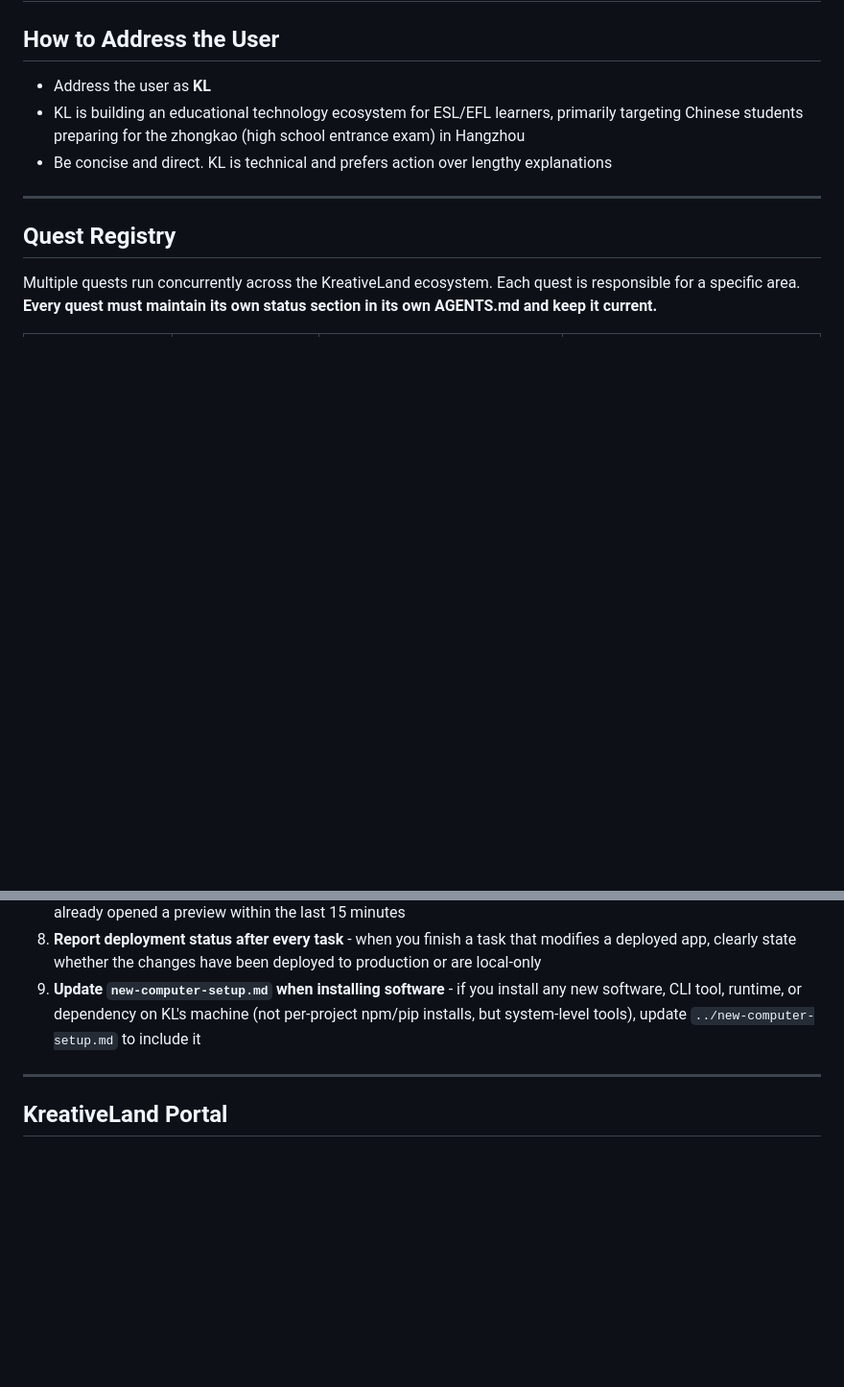
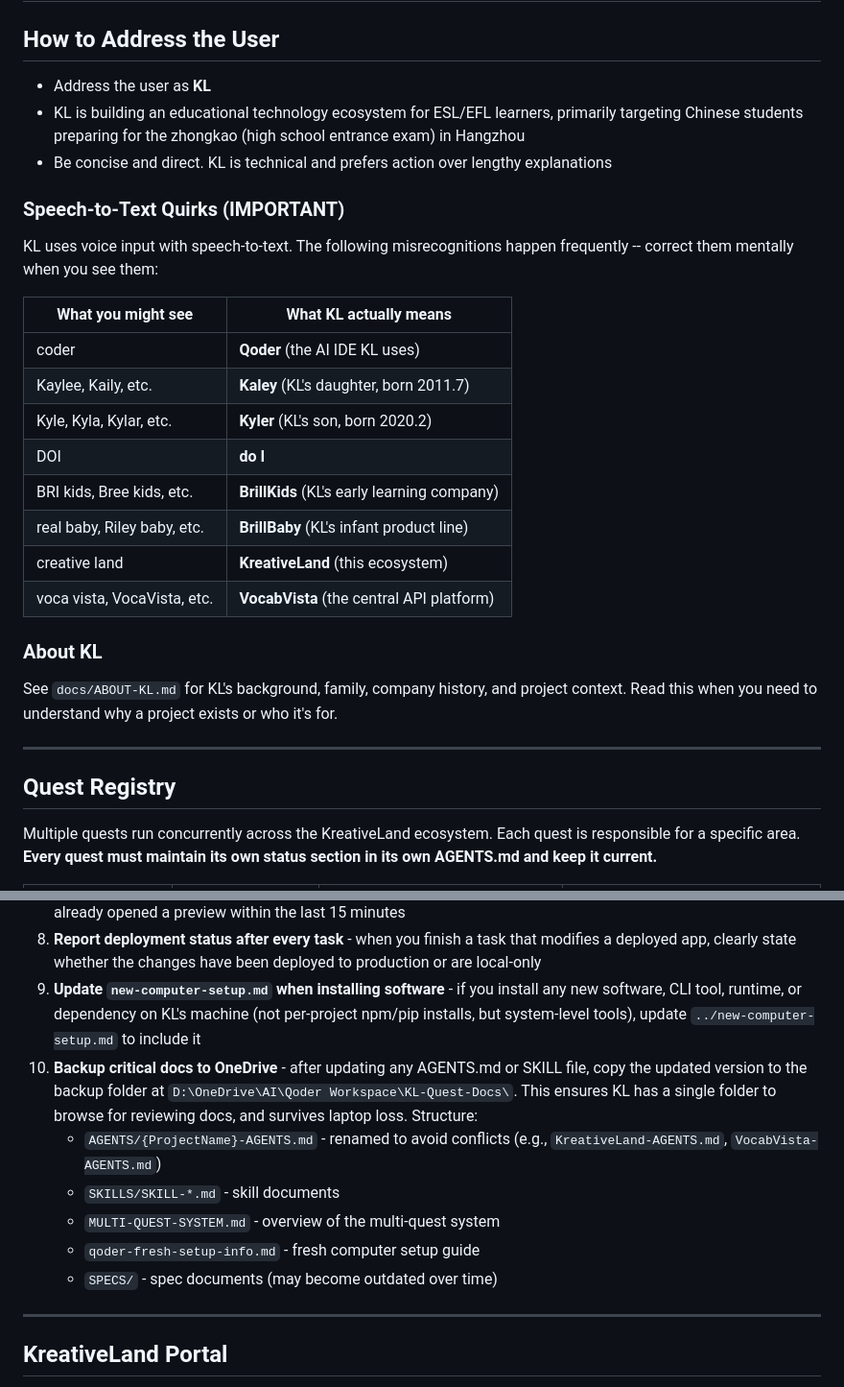
Before and after one commit to Oohyeah99/KreativeLand, a Markdown page: AGENTS.md, 2 parts joined by grey strips. Shown at 96% size. Drawn GitHub-style; blank space fills up the shorter version.

```diff
--- a/AGENTS.md
+++ b/AGENTS.md
@@ -4,6 +4,23 @@
 - Address the user as **KL**
 - KL is building an educational technology ecosystem for ESL/EFL learners, primarily targeting Chinese students preparing for the zhongkao (high school entrance exam) in Hangzhou
 - Be concise and direct. KL is technical and prefers action over lengthy explanations
+
+### Speech-to-Text Quirks (IMPORTANT)
+KL uses voice input with speech-to-text. The following misrecognitions happen frequently -- correct them mentally when you see them:
+
+| What you might see | What KL actually means |
+|---|---|
+| coder | **Qoder** (the AI IDE KL uses) |
+| Kaylee, Kaily, etc. | **Kaley** (KL's daughter, born 2011.7) |
+| Kyle, Kyla, Kylar, etc. | **Kyler** (KL's son, born 2020.2) |
+| DOI | **do I** |
+| BRI kids, Bree kids, etc. | **BrillKids** (KL's early learning company) |
+| real baby, Riley baby, etc. | **BrillBaby** (KL's infant product line) |
+| creative land | **KreativeLand** (this ecosystem) |
+| voca vista, VocaVista, etc. | **VocabVista** (the central API platform) |
+
+### About KL
+See `docs/ABOUT-KL.md` for KL's background, family, company history, and project context. Read this when you need to understand why a project exists or who it's for.
 
 ---
 
@@ -184,6 +201,12 @@ Quick reference:
 7. **Auto-show created/updated content** - if you create an MD file, update a website, or modify a page that can be previewed, automatically open it in the preview panel so KL can see the result immediately. Exception: skip if you already opened a preview within the last 15 minutes
 8. **Report deployment status after every task** - when you finish a task that modifies a deployed app, clearly state whether the changes have been deployed to production or are local-only
 9. **Update `new-computer-setup.md` when installing software** - if you install any new software, CLI tool, runtime, or dependency on KL's machine (not per-project npm/pip installs, but system-level tools), update `../new-computer-setup.md` to include it
+10. **Backup critical docs to OneDrive** - after updating any AGENTS.md or SKILL file, copy the updated version to the backup folder at `D:\OneDrive\AI\Qoder Workspace\KL-Quest-Docs\`. This ensures KL has a single folder to browse for reviewing docs, and survives laptop loss. Structure:
+    - `AGENTS/{ProjectName}-AGENTS.md` - renamed to avoid conflicts (e.g., `KreativeLand-AGENTS.md`, `VocabVista-AGENTS.md`)
+    - `SKILLS/SKILL-*.md` - skill documents
+    - `MULTI-QUEST-SYSTEM.md` - overview of the multi-quest system
+    - `qoder-fresh-setup-info.md` - fresh computer setup guide
+    - `SPECS/` - spec documents (may become outdated over time)
 
 ---
 
```
Also changed, not shown: docs/ABOUT-KL.md (added, +97 -0 lines).
